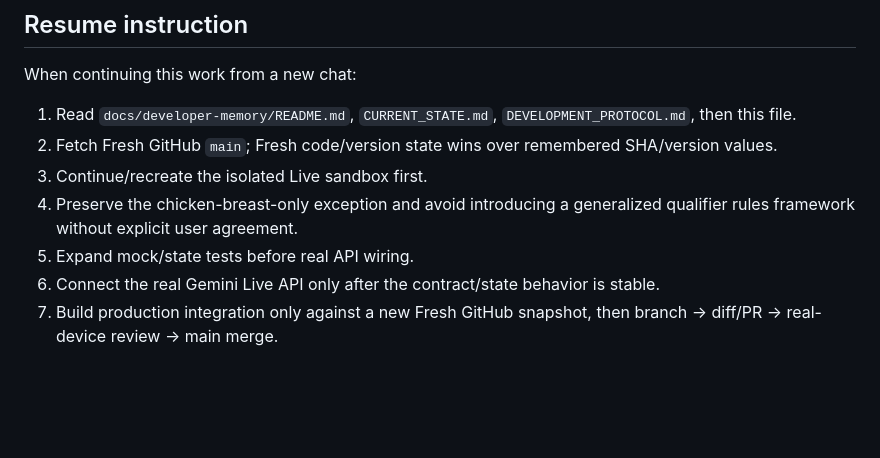
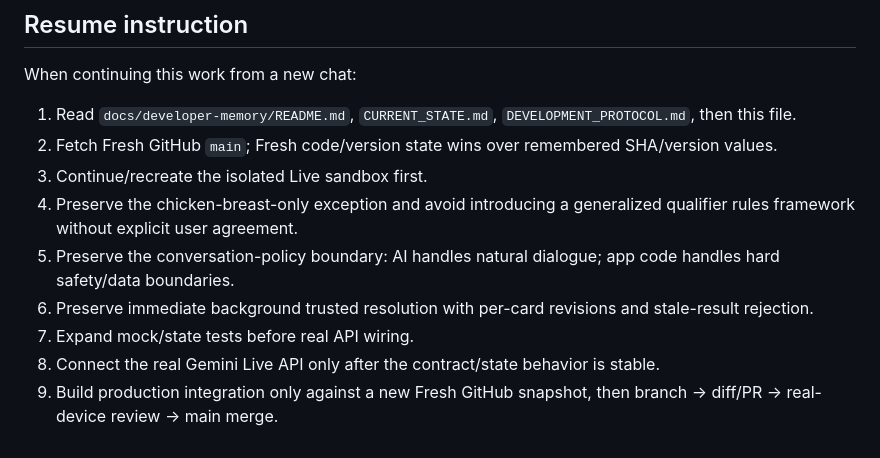
Before and after one commit to TAMA-FIT/pfc-mirror, a Markdown page: docs/developer-memory/GEMINI_LIVE_SANDBOX.md, the part around one of its changes. Drawn GitHub-style; blank space fills up the shorter version.

```diff
--- a/docs/developer-memory/GEMINI_LIVE_SANDBOX.md
+++ b/docs/developer-memory/GEMINI_LIVE_SANDBOX.md
@@ -165,6 +234,8 @@ When continuing this work from a new chat:
 2. Fetch Fresh GitHub `main`; Fresh code/version state wins over remembered SHA/version values.
 3. Continue/recreate the isolated Live sandbox first.
 4. Preserve the chicken-breast-only exception and avoid introducing a generalized qualifier rules framework without explicit user agreement.
-5. Expand mock/state tests before real API wiring.
-6. Connect the real Gemini Live API only after the contract/state behavior is stable.
-7. Build production integration only against a new Fresh GitHub snapshot, then branch -> diff/PR -> real-device review -> main merge.
+5. Preserve the conversation-policy boundary: AI handles natural dialogue; app code handles hard safety/data boundaries.
+6. Preserve immediate background trusted resolution with per-card revisions and stale-result rejection.
+7. Expand mock/state tests before real API wiring.
+8. Connect the real Gemini Live API only after the contract/state behavior is stable.
+9. Build production integration only against a new Fresh GitHub snapshot, then branch -> diff/PR -> real-device review -> main merge.
```
Also changed, not shown: other parts of docs/developer-memory/GEMINI_LIVE_SANDBOX.md (+84 -15 lines).
